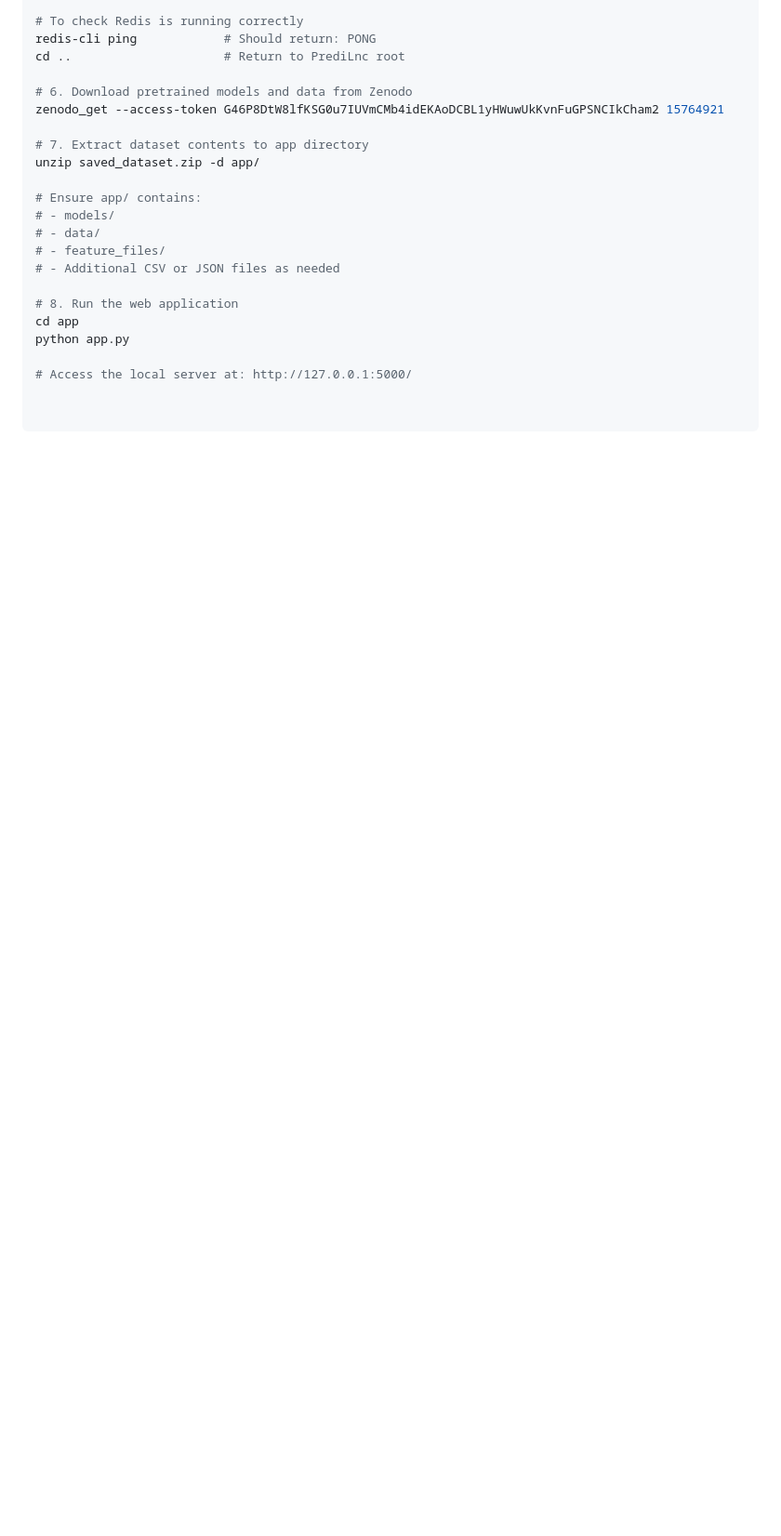
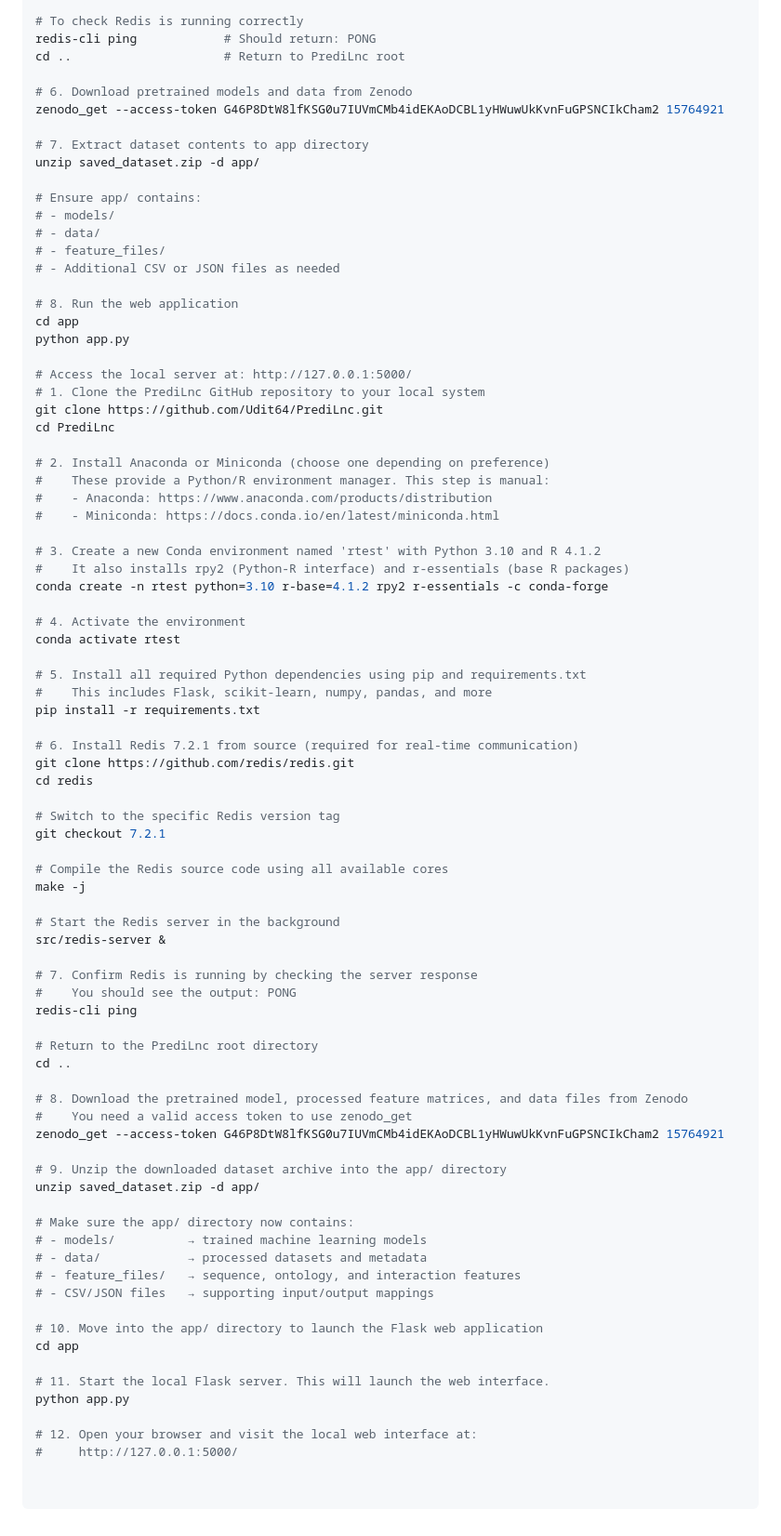
Before and after one commit to Udit64/PrediLnc, a Markdown page: README.md, the part around one of its changes. Shown at 93% size. GitHub-like rendering; blank space fills up the shorter version.

```diff
--- a/README.md
+++ b/README.md
@@ -109,3 +113,64 @@ cd app
 python app.py
 
 # Access the local server at: http://127.0.0.1:5000/
+# 1. Clone the PrediLnc GitHub repository to your local system
+git clone https://github.com/Udit64/PrediLnc.git
+cd PrediLnc
+
+# 2. Install Anaconda or Miniconda (choose one depending on preference)
+#    These provide a Python/R environment manager. This step is manual:
+#    - Anaconda: https://www.anaconda.com/products/distribution
+#    - Miniconda: https://docs.conda.io/en/latest/miniconda.html
+
+# 3. Create a new Conda environment named 'rtest' with Python 3.10 and R 4.1.2
+#    It also installs rpy2 (Python-R interface) and r-essentials (base R packages)
+conda create -n rtest python=3.10 r-base=4.1.2 rpy2 r-essentials -c conda-forge
+
+# 4. Activate the environment
+conda activate rtest
+
+# 5. Install all required Python dependencies using pip and requirements.txt
+#    This includes Flask, scikit-learn, numpy, pandas, and more
+pip install -r requirements.txt
+
+# 6. Install Redis 7.2.1 from source (required for real-time communication)
+git clone https://github.com/redis/redis.git
+cd redis
+
+# Switch to the specific Redis version tag
+git checkout 7.2.1
+
+# Compile the Redis source code using all available cores
+make -j
+
+# Start the Redis server in the background
+src/redis-server &
+
+# 7. Confirm Redis is running by checking the server response
+#    You should see the output: PONG
+redis-cli ping
+
+# Return to the PrediLnc root directory
+cd ..
+
+# 8. Download the pretrained model, processed feature matrices, and data files from Zenodo
+#    You need a valid access token to use zenodo_get
+zenodo_get --access-token G46P8DtW8lfKSG0u7IUVmCMb4idEKAoDCBL1yHWuwUkKvnFuGPSNCIkCham2 15764921
+
+# 9. Unzip the downloaded dataset archive into the app/ directory
+unzip saved_dataset.zip -d app/
+
+# Make sure the app/ directory now contains:
+# - models/          → trained machine learning models
+# - data/            → processed datasets and metadata
+# - feature_files/   → sequence, ontology, and interaction features
+# - CSV/JSON files   → supporting input/output mappings
+
+# 10. Move into the app/ directory to launch the Flask web application
+cd app
+
+# 11. Start the local Flask server. This will launch the web interface.
+python app.py
+
+# 12. Open your browser and visit the local web interface at:
+#     http://127.0.0.1:5000/
```
Also changed, not shown: other parts of README.md (+17 -13 lines).
